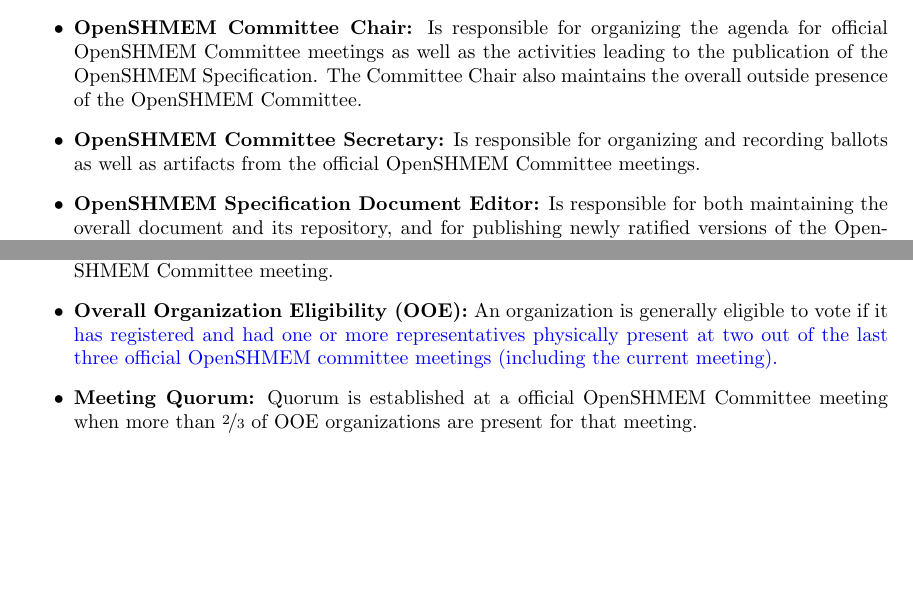
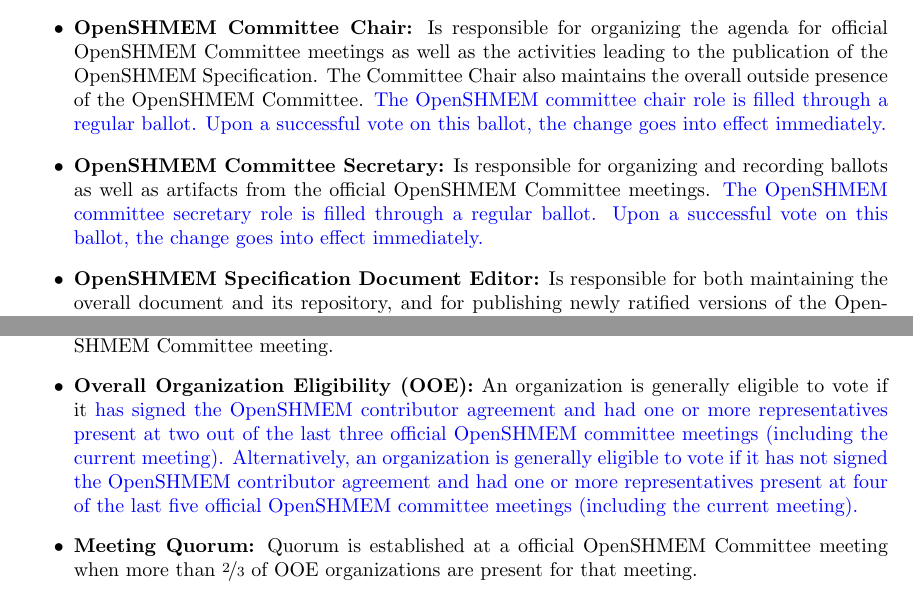
Before and after one commit to openshmem-org/procedures, a LaTeX thesis (procedures.tex, which reads terms.tex): two parts of pages 3 and 4 of 11, joined at a grey line, cut so that both start at the same text, the shorter picture padded with empty space. Compiled offline with pdfLaTeX.

Commit message:
Updates for the June committee meeting

```diff
--- a/terms.tex
+++ b/terms.tex
@@ -30,9 +30,15 @@
   for official OpenSHMEM Committee meetings as well as the activities leading to the
   publication of the OpenSHMEM Specification. The Committee
   Chair also maintains the overall outside presence of the OpenSHMEM Committee.
+  \newtext{The OpenSHMEM committee chair role is filled through a regular
+  ballot.  Upon a successful vote on this ballot, the change goes into effect
+  immediately.}
 \item {\bf OpenSHMEM Committee Secretary:} Is responsible for organizing and
   recording ballots as well as artifacts from the official OpenSHMEM Committee
   meetings.
+  \newtext{The OpenSHMEM committee secretary role is filled through a regular
+  ballot.  Upon a successful vote on this ballot, the change goes into effect
+  immediately.}
 \item {\bf OpenSHMEM Specification Document Editor:} Is responsible for both
   maintaining the overall document and its repository, and for
   publishing newly ratified versions of the OpenSHMEM documents.
@@ -71,14 +77,13 @@
 
 \item {\bf Overall Organization Eligibility (OOE):} An organization is
   generally eligible to vote if it
-  \newtext{has registered and had one or more
-  representatives physically present at two out of the last three
-  official OpenSHMEM committee meetings (including the current meeting).}
-  %\newtext{has signed the OpenSHMEM contributor agreement and}
-  %is considered to be a member in good
-  %standing by Open Source Software Solutions, Inc. (OSSS).  A list of eligible
-  %organizations will be made publicly available (e.g. on the OpenSHMEM website)
-  %before the ballot deadline for any official meeting.
+  \newtext{has signed the OpenSHMEM contributor agreement and had one or more
+  representatives present at two out of the last three
+  official OpenSHMEM committee meetings (including the current meeting).
+  Alternatively, an organization is generally eligible to vote if it has not
+  signed the OpenSHMEM contributor agreement and had one or more
+  representatives present at four of the last five official OpenSHMEM committee
+  meetings (including the current meeting).}
 
 \item {\bf Meeting Quorum:} Quorum is established at a official OpenSHMEM
   Committee meeting when more than $\nicefrac{2}{3}$ of OOE organizations
```
Also changed, not shown: procedures.tex (+3 -0 lines).
